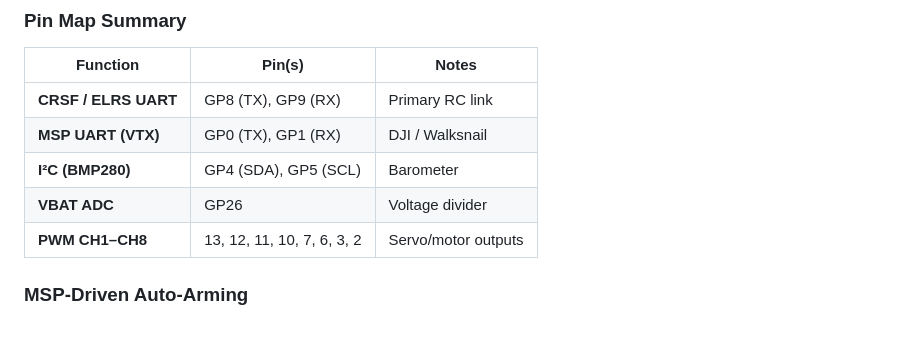
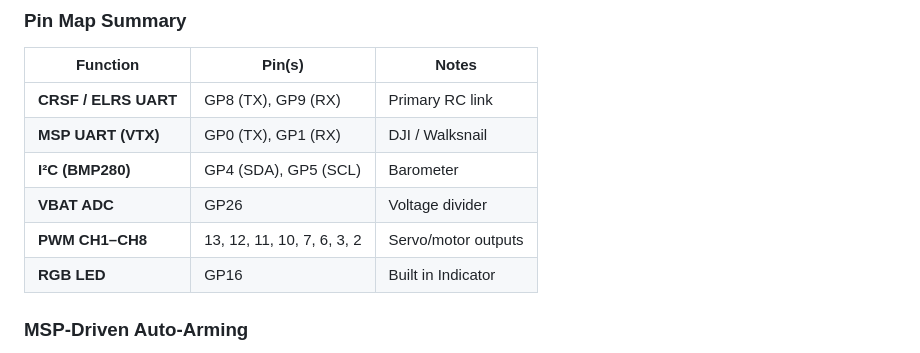
Before and after one commit to Qrome/QLiteArmer, a Markdown page: README.md, the part around the change. Rendered like a GitHub page.

```diff
--- a/README.md
+++ b/README.md
@@ -16,6 +16,7 @@ This project is designed for FPV pilots, RC builders, and embedded developers wh
 | **I²C (BMP280)** | GP4 (SDA), GP5 (SCL) | Barometer |
 | **VBAT ADC** | GP26 | Voltage divider |
 | **PWM CH1–CH8** | 13, 12, 11, 10, 7, 6, 3, 2 | Servo/motor outputs |
+| **RGB LED** | GP16 | Built in Indicator |
 
 ### **MSP‑Driven Auto‑Arming**
 - Automatically detects DJI O4 / Vista / Air Unit via MSP telemetry.
```
